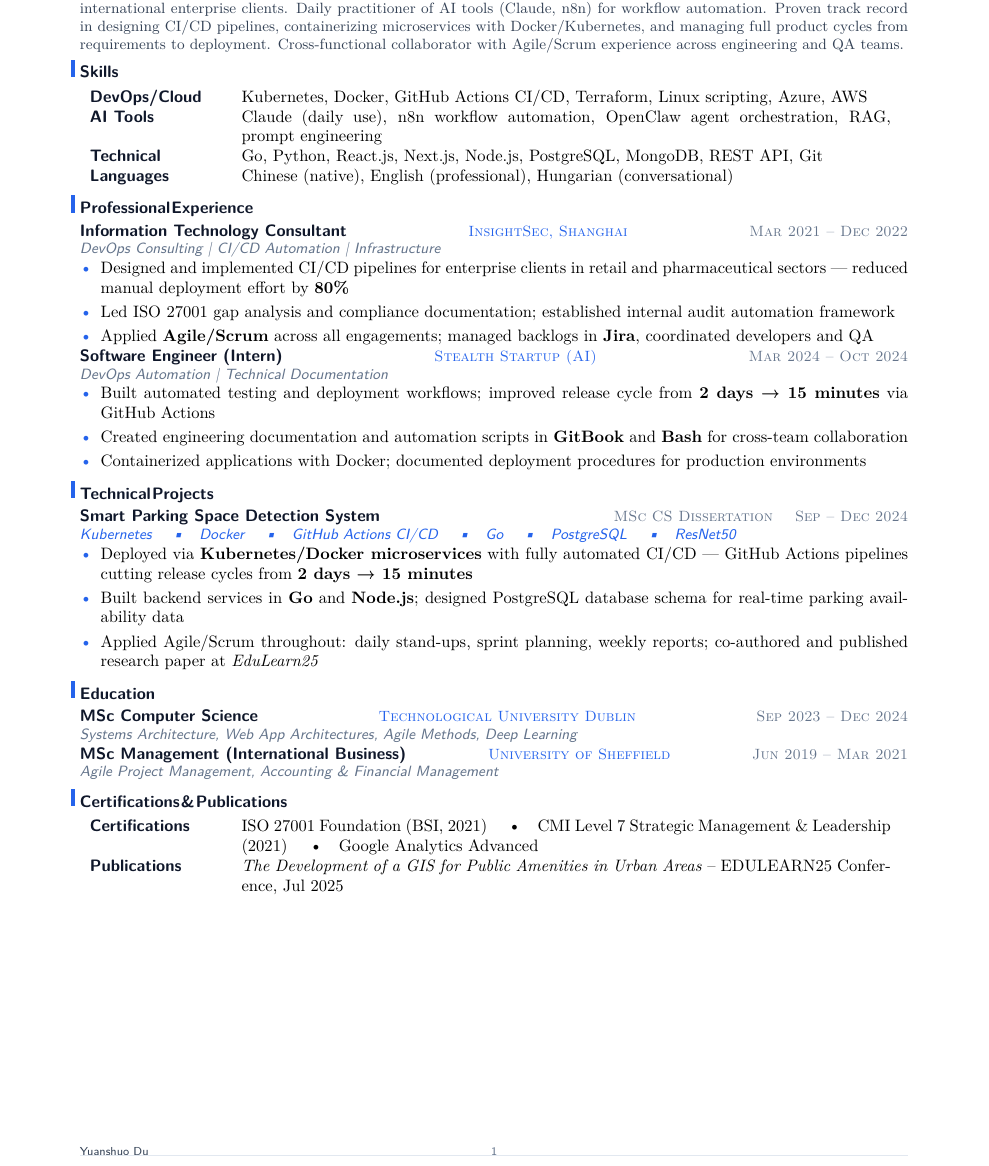
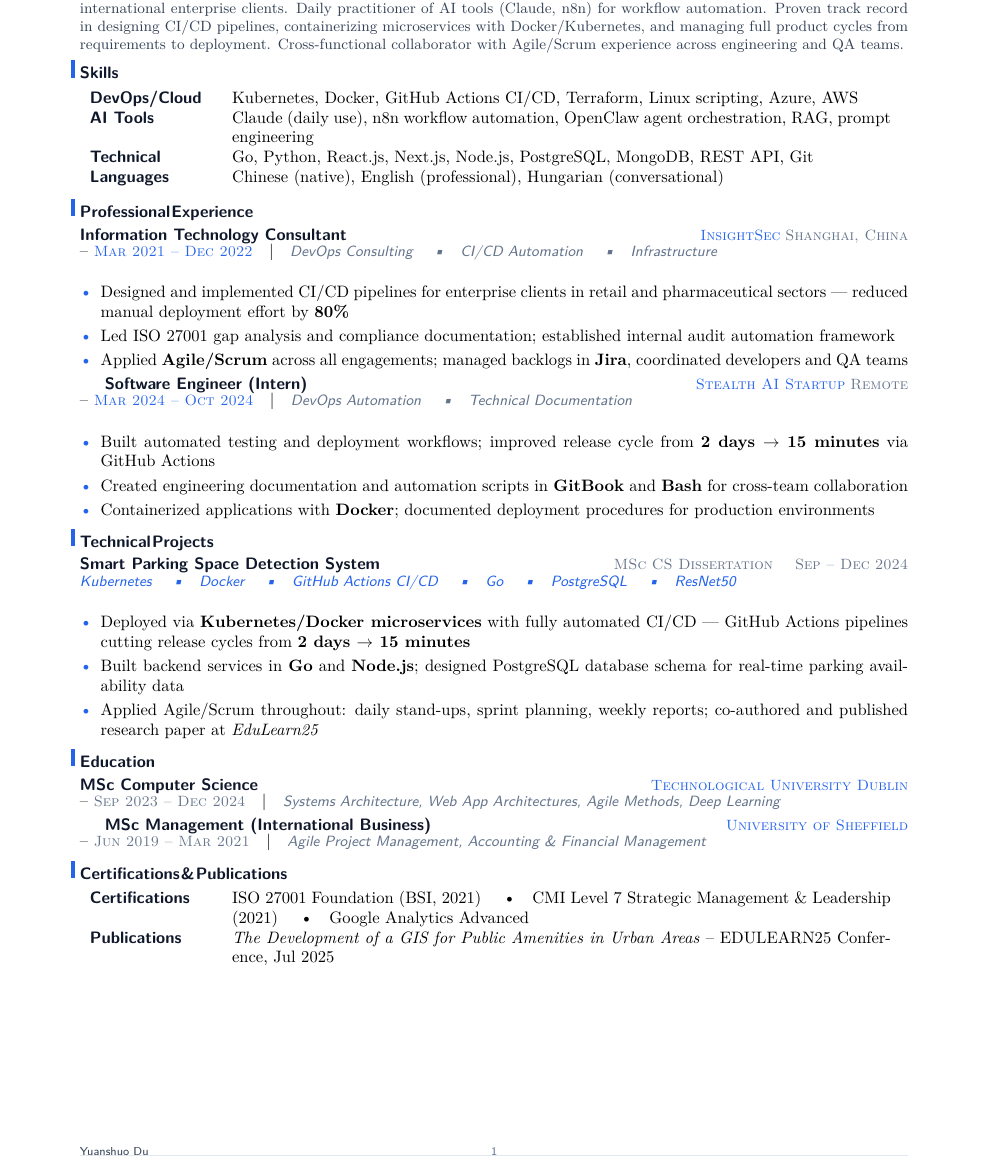
Before and after one commit to YuanshuoDu/resume, a LaTeX CV (resume.tex): part of the page, cut so that both start at the same text. Compiled offline with pdfLaTeX.

Commit message:
devops: iter2 - UI+HR improvements

```diff
--- a/resume.tex
+++ b/resume.tex
@@ -25,57 +25,58 @@
 \section{Summary}\nopagebreak\noindent
 \begin{minipage}{\linewidth}
 \color{secondary}\small
-  DevOps-leaning technologist with 2+ years of IT consulting experience delivering infrastructure and automation projects for international enterprise clients. Daily practitioner of AI tools (Claude, n8n) for workflow automation. Proven track record in designing CI/CD pipelines, containerizing microservices with Docker/Kubernetes, and managing full product cycles from requirements to deployment. Cross-functional collaborator with Agile/Scrum experience across engineering and QA teams.
+DevOps-leaning technologist with 2+ years of IT consulting experience delivering infrastructure and automation projects for international enterprise clients. Daily practitioner of AI tools (Claude, n8n) for workflow automation. Proven track record in designing CI/CD pipelines, containerizing microservices with Docker/Kubernetes, and managing full product cycles from requirements to deployment. Cross-functional collaborator with Agile/Scrum experience across engineering and QA teams.
 \end{minipage}
-\vspace{-0.06cm}
+\vspace{-0.04cm}
 
 % ── Skills ────────────────────────────────────────────────────────────────────
 \section{Skills}
-\begin{tabular}{p{2.8cm}p{13.8cm}}
+\begin{tabular}{p{2.6cm}p{14.0cm}}
   \textbf{\sffamily\color{primary}DevOps/Cloud} & Kubernetes, Docker, GitHub Actions CI/CD, Terraform, Linux scripting, Azure, AWS \\
-  \textbf{\sffamily\color{primary}AI Tools} & Claude (daily use), n8n workflow automation, OpenClaw agent orchestration, RAG, prompt engineering \\
-  \textbf{\sffamily\color{primary}Technical} & Go, Python, React.js, Next.js, Node.js, PostgreSQL, MongoDB, REST API, Git \\
-  \textbf{\sffamily\color{primary}Languages} & Chinese (native), English (professional), Hungarian (conversational)
+  \textbf{\sffamily\color{primary}AI Tools}    & Claude (daily use), n8n workflow automation, OpenClaw agent orchestration, RAG, prompt engineering \\
+  \textbf{\sffamily\color{primary}Technical}     & Go, Python, React.js, Next.js, Node.js, PostgreSQL, MongoDB, REST API, Git \\
+  \textbf{\sffamily\color{primary}Languages}     & Chinese (native), English (professional), Hungarian (conversational)
 \end{tabular}
+\vspace{0.06cm}
 
 % ── Experience ────────────────────────────────────────────────────────────────
 \section{Professional Experience}
 
-% ── Role 1 ──
-\noindent\textbf{\sffamily\color{primary}Information Technology Consultant}
-\hfill{\sffamily\scshape\small\color{accent}InsightSec, Shanghai}
-\hfill{\sffamily\scshape\small\color{muted}Mar 2021 -- Dec 2022}\\[-0.05cm]
-{\sffamily\small\itshape\color{muted}DevOps Consulting | CI/CD Automation | Infrastructure}
+% ── Role 1 ────────────────────────────────────────────────────────────────────
+\strut\textbf{\sffamily\color{primary}Information Technology Consultant}
+\hfill{\sffamily\scshape\small\color{accent}InsightSec}\hspace{0.3em}{\sffamily\scshape\small\color{muted}Shanghai, China}\\[-0.08cm]
+\textendash\ {\sffamily\scshape\small\color{accent}Mar 2021 -- Dec 2022}\quad\textbar\quad%
+{\sffamily\small\itshape\color{muted}DevOps Consulting \quad\textbullet\quad CI/CD Automation \quad\textbullet\quad Infrastructure}\\[0.04cm]
 
 \begin{itemize}
   \item Designed and implemented CI/CD pipelines for enterprise clients in retail and pharmaceutical sectors --- reduced manual deployment effort by \textbf{80\%}
   \item Led ISO 27001 gap analysis and compliance documentation; established internal audit automation framework
-  \item Applied \textbf{Agile/Scrum} across all engagements; managed backlogs in \textbf{Jira}, coordinated developers and QA
-\end{itemize}
+  \item Applied \textbf{Agile/Scrum} across all engagements; managed backlogs in \textbf{Jira}, coordinated developers and QA teams
+\end{itemize}\vspace{0.08cm}
 
-% ── Role 2 ──
-\noindent\textbf{\sffamily\color{primary}Software Engineer (Intern)}
-\hfill{\sffamily\scshape\small\color{accent}Stealth Startup (AI)}
-\hfill{\sffamily\scshape\small\color{muted}Mar 2024 -- Oct 2024}\\[-0.05cm]
-{\sffamily\small\itshape\color{muted}DevOps Automation | Technical Documentation}
+% ── Role 2 ────────────────────────────────────────────────────────────────────
+\strut\textbf{\sffamily\color{primary}Software Engineer (Intern)}
+\hfill{\sffamily\scshape\small\color{accent}Stealth AI Startup}\hspace{0.3em}{\sffamily\scshape\small\color{muted}Remote}\\[-0.08cm]
+\textendash\ {\sffamily\scshape\small\color{accent}Mar 2024 -- Oct 2024}\quad\textbar\quad%
+{\sffamily\small\itshape\color{muted}DevOps Automation \quad\textbullet\quad Technical Documentation}\\[0.04cm]
 
 \begin{itemize}
-  \item Built automated testing and deployment workflows; improved release cycle from \textbf{2 days → 15 minutes} via GitHub Actions
+  \item Built automated testing and deployment workflows; improved release cycle from \textbf{2 days $\to$ 15 minutes} via GitHub Actions
   \item Created engineering documentation and automation scripts in \textbf{GitBook} and \textbf{Bash} for cross-team collaboration
-  \item Containerized applications with Docker; documented deployment procedures for production environments
+  \item Containerized applications with \textbf{Docker}; documented deployment procedures for production environments
 \end{itemize}
 \vspace{0.06cm}
 
 % ── Technical Projects ──────────────────────────────────────────────────────────
 \section{Technical Projects}
 
-% ── Project 1 ──
-\noindent\textbf{\sffamily\color{primary}Smart Parking Space Detection System}
-\hfill{\sffamily\scshape\small\color{muted}MSc CS Dissertation \quad Sep -- Dec 2024}\\[-0.05cm]
-{\sffamily\small\itshape\color{accent}Kubernetes \quad\textbullet\quad Docker \quad\textbullet\quad GitHub Actions CI/CD \quad\textbullet\quad Go \quad\textbullet\quad PostgreSQL \quad\textbullet\quad ResNet50}
+% ── Project 1 ─────────────────────────────────────────────────────────────────
+\strut\textbf{\sffamily\color{primary}Smart Parking Space Detection System}
+\hfill{\sffamily\scshape\small\color{muted}MSc CS Dissertation \quad Sep -- Dec 2024}\\[-0.08cm]
+{\sffamily\small\itshape\color{accent}Kubernetes \quad\textbullet\quad Docker \quad\textbullet\quad GitHub Actions CI/CD \quad\textbullet\quad Go \quad\textbullet\quad PostgreSQL \quad\textbullet\quad ResNet50}\\[0.04cm]
 
 \begin{itemize}
-  \item Deployed via \textbf{Kubernetes/Docker microservices} with fully automated CI/CD --- GitHub Actions pipelines cutting release cycles from \textbf{2 days → 15 minutes}
+  \item Deployed via \textbf{Kubernetes/Docker microservices} with fully automated CI/CD --- GitHub Actions pipelines cutting release cycles from \textbf{2 days $\to$ 15 minutes}
   \item Built backend services in \textbf{Go} and \textbf{Node.js}; designed PostgreSQL database schema for real-time parking availability data
   \item Applied Agile/Scrum throughout: daily stand-ups, sprint planning, weekly reports; co-authored and published research paper at \textit{EduLearn25}
 \end{itemize}
@@ -84,23 +85,25 @@
 % ── Education ─────────────────────────────────────────────────────────────────
 \section{Education}
 
-% ── Edu 1 ──
-\noindent\textbf{\sffamily\color{primary}MSc Computer Science}
-\hfill{\sffamily\scshape\small\color{accent}Technological University Dublin}
-\hfill{\sffamily\scshape\small\color{muted}Sep 2023 -- Dec 2024}\\[-0.05cm]
+% ── Edu 1 ─────────────────────────────────────────────────────────────────────
+\strut\textbf{\sffamily\color{primary}MSc Computer Science}
+\hfill{\sffamily\scshape\small\color{accent}Technological University Dublin}\\[-0.08cm]
+\textendash\ {\sffamily\scshape\small\color{muted}Sep 2023 -- Dec 2024}\quad\textbar\quad%
 {\sffamily\small\itshape\color{muted}Systems Architecture, Web App Architectures, Agile Methods, Deep Learning}
+\vspace{0.10cm}
 
-% ── Edu 2 ──
-\noindent\textbf{\sffamily\color{primary}MSc Management (International Business)}
-\hfill{\sffamily\scshape\small\color{accent}University of Sheffield}
-\hfill{\sffamily\scshape\small\color{muted}Jun 2019 -- Mar 2021}\\[-0.05cm]
+% ── Edu 2 ─────────────────────────────────────────────────────────────────────
+\strut\textbf{\sffamily\color{primary}MSc Management (International Business)}
+\hfill{\sffamily\scshape\small\color{accent}University of Sheffield}\\[-0.08cm]
+\textendash\ {\sffamily\scshape\small\color{muted}Jun 2019 -- Mar 2021}\quad\textbar\quad%
 {\sffamily\small\itshape\color{muted}Agile Project Management, Accounting \& Financial Management}
 \vspace{0.04cm}
 
 % ── Certifications & Publications ─────────────────────────────────────────────────
 \section{Certifications \& Publications}
-\begin{tabular}{p{2.8cm}p{13.8cm}}
+\begin{tabular}{p{2.6cm}p{14.0cm}}
   \textbf{\sffamily\color{primary}Certifications} & ISO 27001 Foundation (BSI, 2021) \quad\textbullet\quad CMI Level 7 Strategic Management \& Leadership (2021) \quad\textbullet\quad Google Analytics Advanced \\
-  \textbf{\sffamily\color{primary}Publications} & \textit{The Development of a GIS for Public Amenities in Urban Areas} -- EDULEARN25 Conference, Jul 2025
+  \textbf{\sffamily\color{primary}Publications}   & \textit{The Development of a GIS for Public Amenities in Urban Areas} -- EDULEARN25 Conference, Jul 2025
 \end{tabular}
+
 \end{document}
```
Also changed, not shown: coverletter.tex (+10 -10 lines), coverletter.pdf, resume.pdf.
